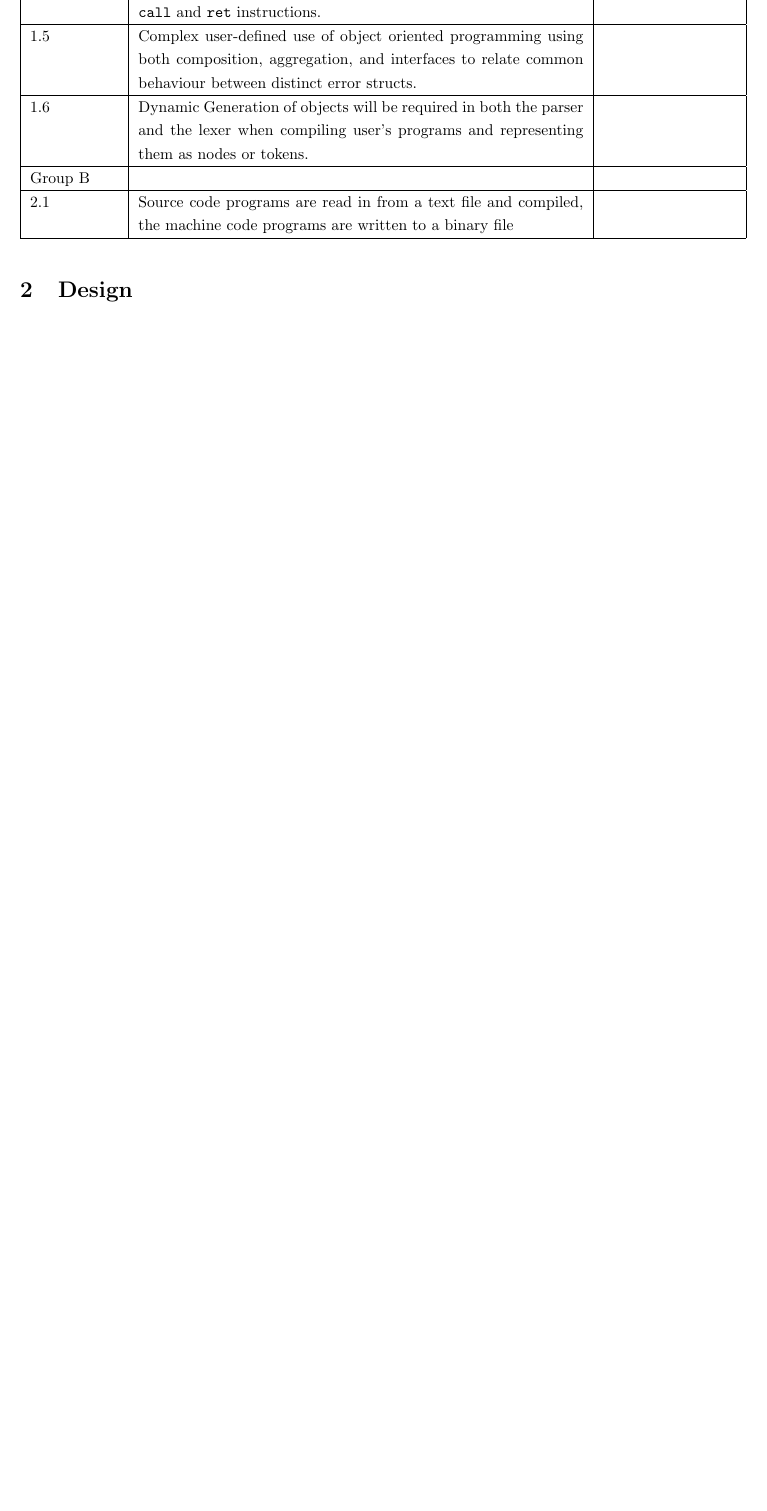
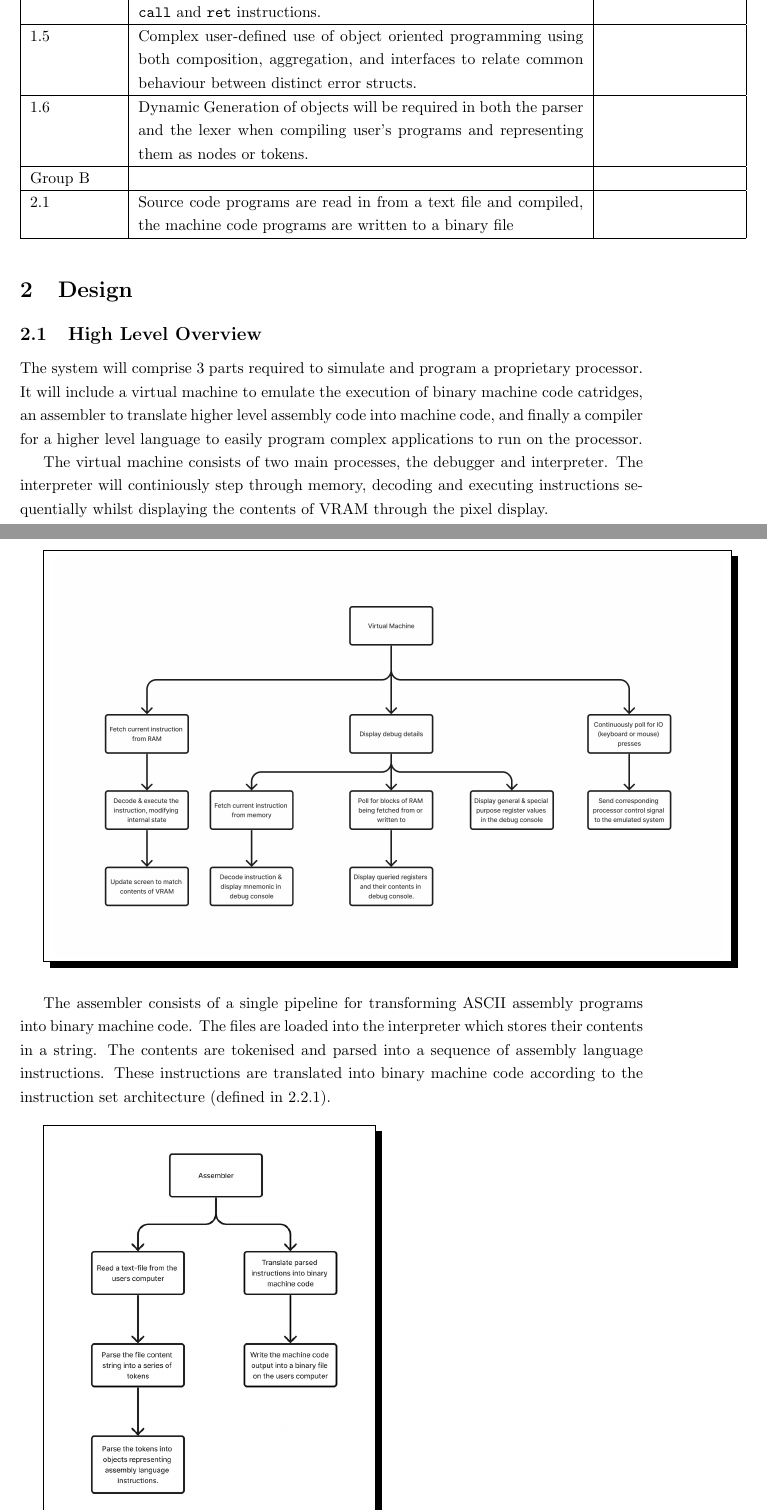
Before and after one commit to LeoDeSilva/NEA, a LaTeX document (NEA.tex, which reads src/design/design.tex): part of page 43 of 44 before the commit and two parts of pages 43 and 44 of 46 after it, the two joined at a grey line, cut so that both start at the same text, the shorter picture padded with empty space. Compiled offline with pdfLaTeX.

Commit message:
24/06/2024

```diff
--- a/src/design/design.tex
+++ b/src/design/design.tex
@@ -1 +1,15 @@
 \section{Design}
+
+\subsection{High Level Overview}
+
+The system will comprise 3 parts required to simulate and program a proprietary processor. It will include a virtual machine to emulate the execution of binary machine code catridges, an assembler to translate higher level assembly code into machine code, and finally a compiler for a higher level language to easily program complex applications to run on the processor.
+
+The virtual machine consists of two main processes, the debugger and interpreter. The interpreter will continiously step through memory, decoding and executing instructions sequentially whilst displaying the contents of VRAM through the pixel display.
+
+\shadowbox{
+    \includegraphics[width=15cm]{Virtual Machine Flowchart.png}
+}
+
+\bigskip
+
+The assembler consists of a single pipeline for transforming ASCII assembly programs into binary machine code. The files are loaded into the interpreter which stores their contents in a string. The contents are tokenised and parsed into a sequence of assembly language instructions. These instructions are translated into binary machine code according to the instruction set architecture (defined in \ref{sec:ISADesign}).
```
Also changed, not shown: images/Screenshot 2024-06-24 at 19.15.56.png (added), images/Screenshot 2024-06-24 at 19.30.50.png (added), images/Virtual Machine Flowchart.png (added), src/design/design.tex (20 more changed lines), 1 other file.
